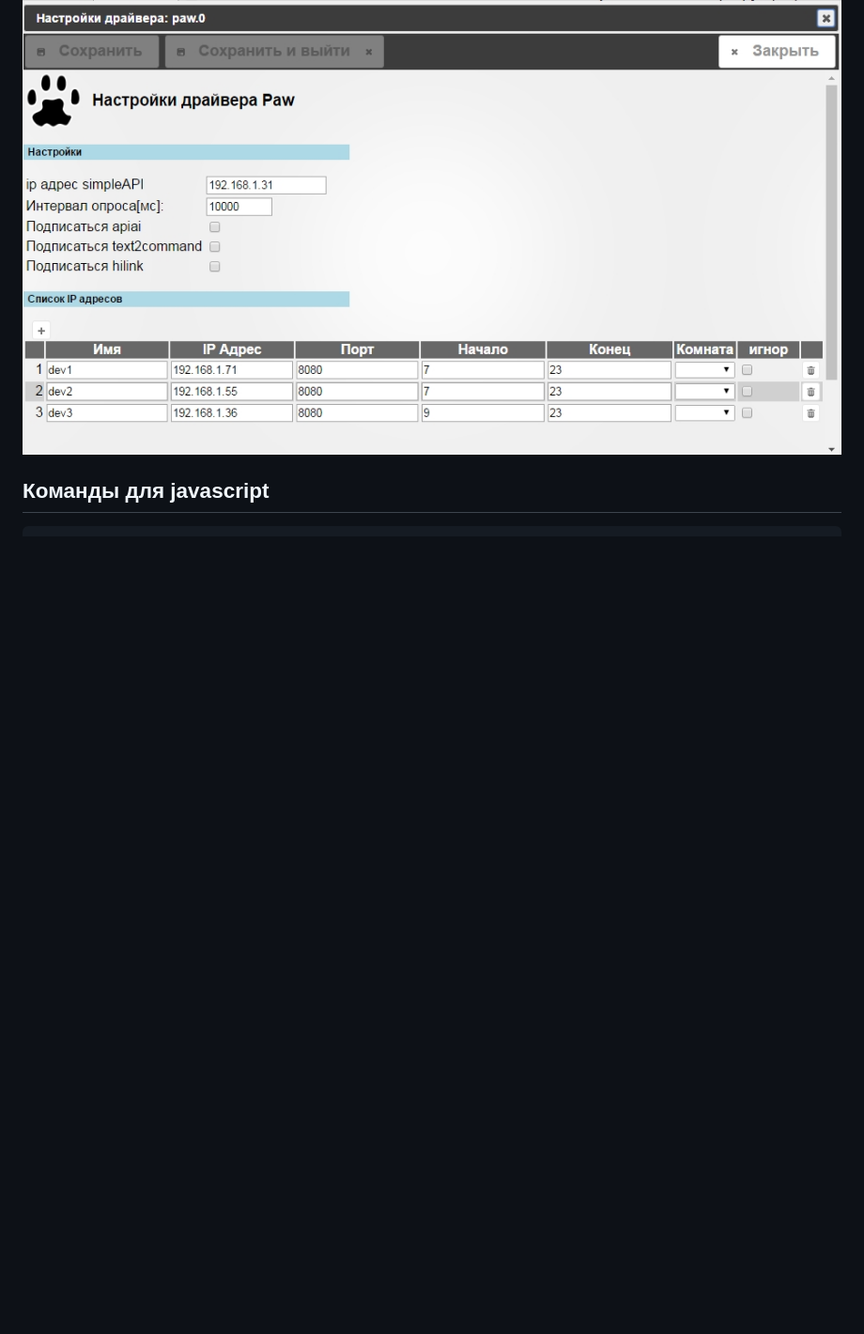
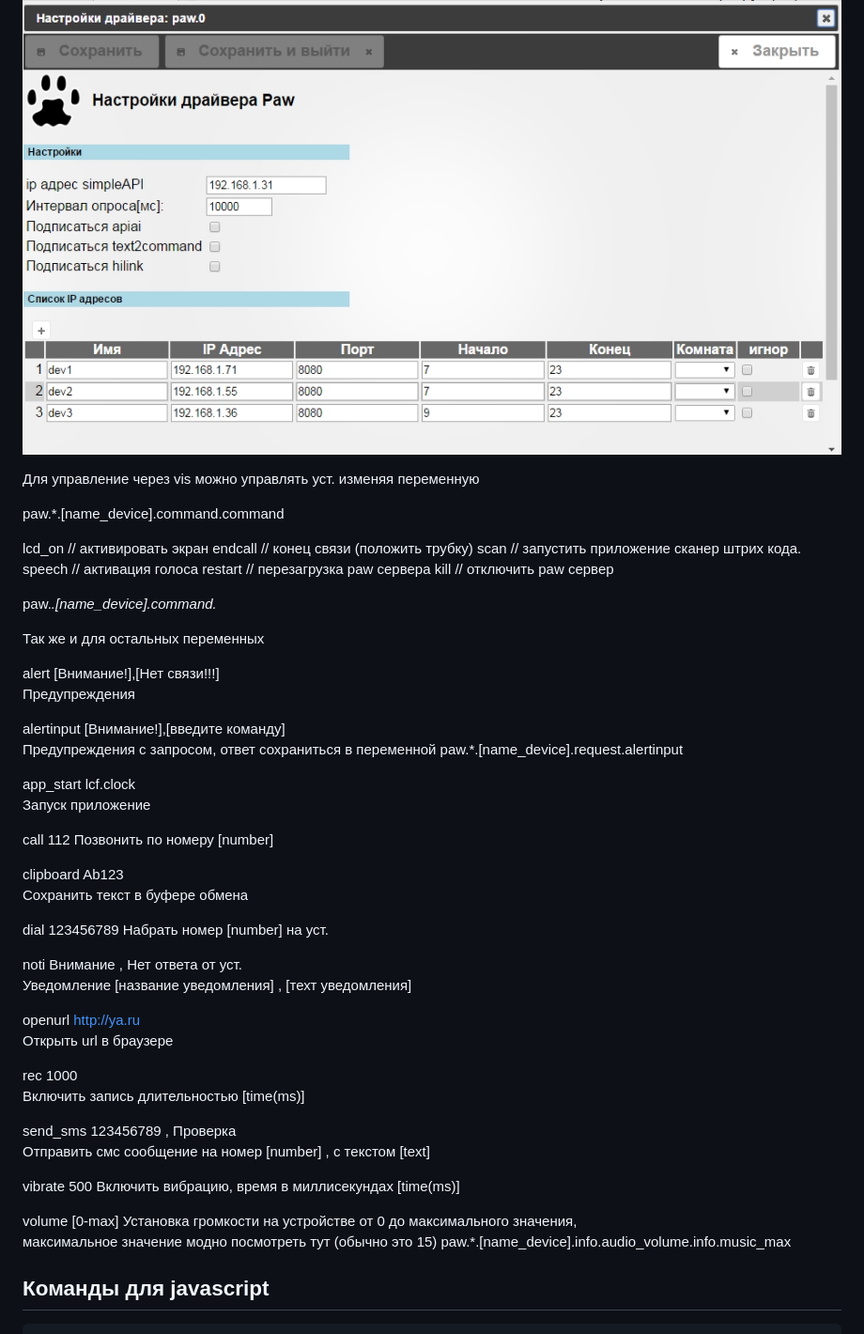
Before and after one commit to bondrogeen/ioBroker.paw, a Markdown page: README.md, the part around the change printed below. Shown: that part at 94% size. GitHub-like rendering; blank space fills up the shorter version.

Commit message:
Add command

```diff
--- a/README.md
+++ b/README.md
@@ -35,6 +35,62 @@ https://play.google.com/store/apps/details?id=de.fun2code.android.pawserver
 https://github.com/bondrogeen/iobroker.paw
 
 ![pic](admin/1.jpg)
+
+
+Для управление через vis можно управлять уст. изменяя переменную
+
+paw.*.[name_device].command.command
+
+lcd_on     // активировать экран
+endсall    // конец связи (положить трубку)
+scan       // запустить приложение сканер штрих кода.
+speech   // активация голоса
+restart   // перезагрузка paw сервера
+kill         // отключить paw сервер
+
+paw.*.[name_device].command.*
+
+Так же и для остальных  переменных
+
+
+alert               [Внимание!],[Нет связи!!!]
+Предупреждения
+
+alertinput          [Внимание!],[введите команду]
+Предупреждения c запросом, ответ сохраниться в переменной  paw.*.[name_device].request.alertinput
+
+app_start			lcf.clock
+Запуск приложение
+
+call				112
+Позвонить по номеру [number]
+
+clipboard			Ab123
+Сохранить текст в буфере обмена
+
+dial				123456789
+Набрать номер [number] на уст.
+
+noti				Внимание , Нет ответа от уст.
+Уведомление  [название уведомления] , [техт уведомления]
+
+openurl				http://ya.ru
+Открыть url в браузере
+
+rec				1000
+Включить запись длительностью  [time(ms)]
+
+send_sms			123456789 , Проверка
+Отправить смс сообщение на номер [number] , с текстом [text]
+
+vibrate		    		500
+Включить вибрацию, время в миллисекундах [time(ms)]
+
+volume		        [0-max]
+Установка громкости на устройстве от 0 до максимального значения,
+максимальное значение модно посмотреть тут (обычно это 15)
+paw.*.[name_device].info.audio_volume.info.music_max
+
 
 
 
```
Also changed, not shown: other parts of README.md (+2 -2 lines), admin/2.jpg (added), 2 other files.
